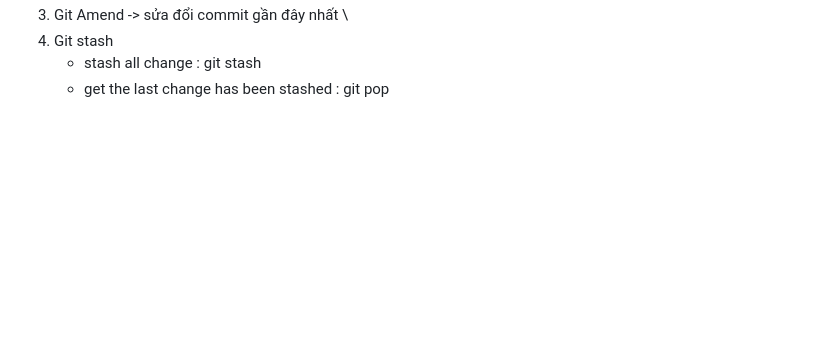
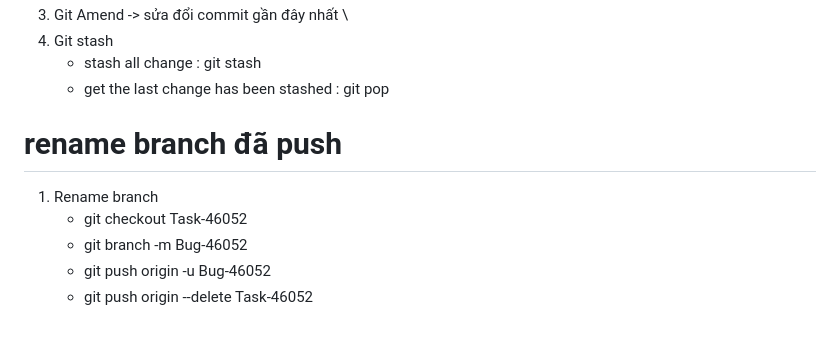
Before and after one commit to tridotrong/git-training, a Markdown page: readme.md, the part around the change. Drawn GitHub-style; blank space fills up the shorter version.

Commit message:
git-rename

```diff
--- a/readme.md
+++ b/readme.md
@@ -62,3 +62,11 @@
 4. Git stash
    - stash all change : git stash
    - get the last change has been stashed : git pop
+
+# rename branch đã push
+
+1. Rename branch
+   - git checkout Task-46052
+   - git branch -m Bug-46052
+   - git push origin -u Bug-46052
+   - git push origin --delete Task-46052
```
